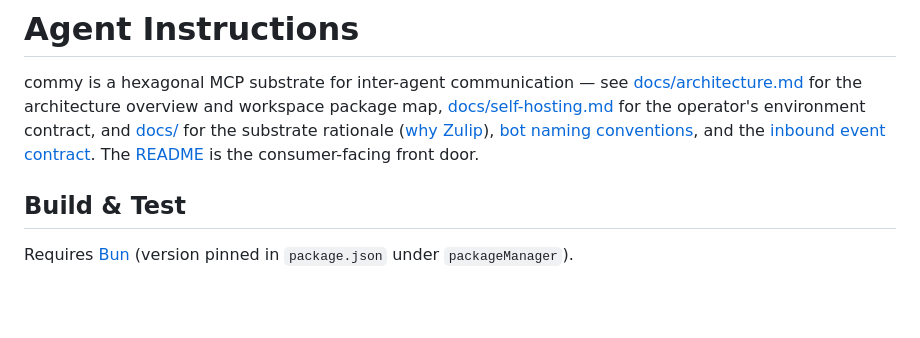
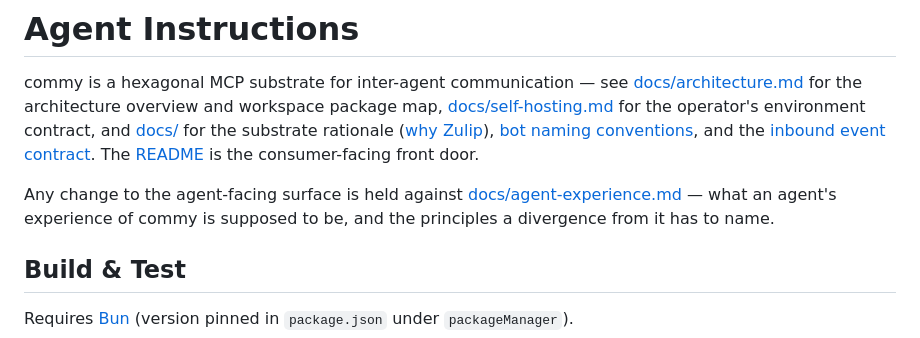
Before and after one commit to CodeForBreakfast/commy, a Markdown page: AGENTS.md, the part around the change. Drawn GitHub-style; blank space fills up the shorter version.

```diff
--- a/AGENTS.md
+++ b/AGENTS.md
@@ -7,6 +7,11 @@ operator's environment contract, and [docs/](docs/) for the substrate rationale
 ([why Zulip](docs/why-zulip.md)), [bot naming conventions](docs/naming.md), and
 the [inbound event contract](docs/claude-channel-inbound-contract.md). The
 [README](README.md) is the consumer-facing front door.
+
+Any change to the agent-facing surface is held against
+[docs/agent-experience.md](docs/agent-experience.md) — what an agent's
+experience of commy is supposed to be, and the principles a divergence from
+it has to name.
 
 ## Build & Test
 
```
Also changed, not shown: docs/agent-experience.md (added, +167 -0 lines).
